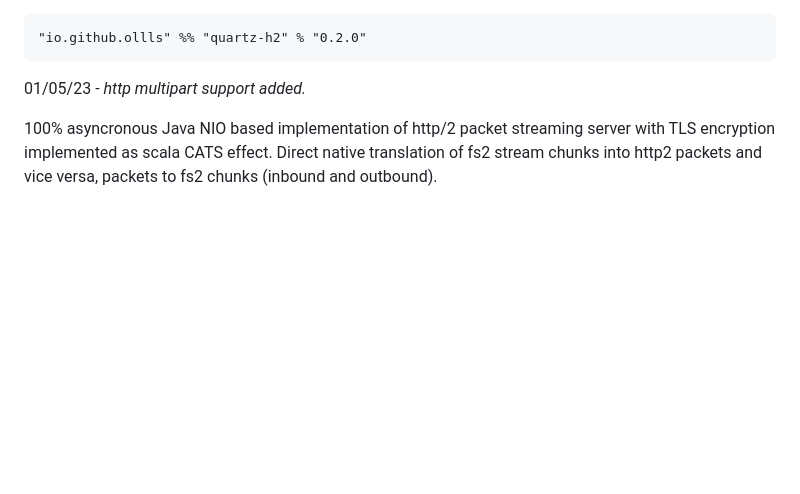
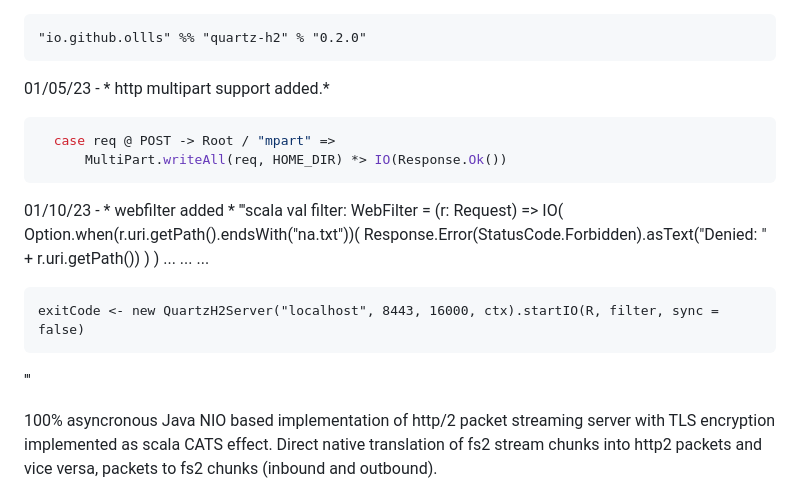
Before and after one commit to ollls/quartz-h2, a Markdown page: README.md, the part around the change. GitHub-like rendering; blank space fills up the shorter version.

````diff
--- a/README.md
+++ b/README.md
@@ -3,7 +3,27 @@
 ```
 "io.github.ollls" %% "quartz-h2" % "0.2.0"
 ```
-01/05/23 - *http multipart support added.*
+01/05/23 - * http multipart support added.*
+
+```scala
+  case req @ POST -> Root / "mpart" =>
+      MultiPart.writeAll(req, HOME_DIR) *> IO(Response.Ok())
+```
+
+01/10/23 - * webfilter added *
+'''scala
+  val filter: WebFilter = (r: Request) =>
+    IO(
+      Option.when(r.uri.getPath().endsWith("na.txt"))(
+        Response.Error(StatusCode.Forbidden).asText("Denied: " + r.uri.getPath())
+      )
+    )
+    ...
+    ...
+    ...
+
+    exitCode <- new QuartzH2Server("localhost", 8443, 16000, ctx).startIO(R, filter, sync = false)
+'''
 
 100% asyncronous Java NIO based implementation of http/2 packet streaming server with TLS encryption implemented as scala CATS effect.
 Direct native translation of fs2 stream chunks into http2 packets and vice versa, packets to fs2 chunks (inbound and outbound).<br>
````
